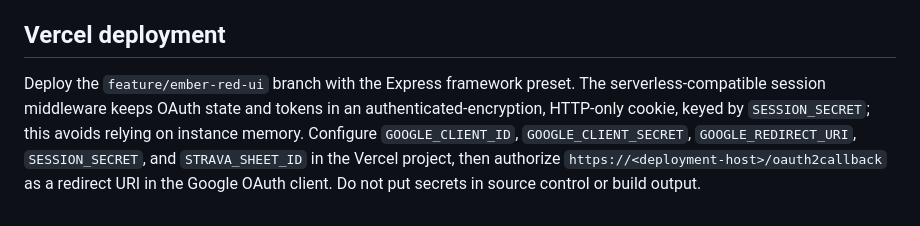
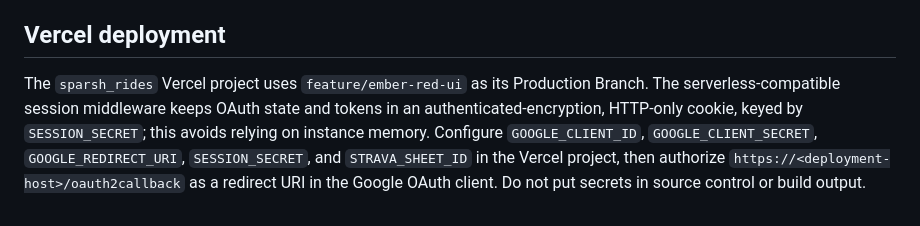
Before and after one commit to sparsh0106/Strava-Web-App-Dashboard, a Markdown page: PROJECT_CONTEXT.md, the part around the change. GitHub-like rendering.

```diff
--- a/PROJECT_CONTEXT.md
+++ b/PROJECT_CONTEXT.md
@@ -39,4 +39,4 @@ Favorites and personal goals stay in browser `localStorage`. Never commit `.env`
 
 ## Vercel deployment
 
-Deploy the `feature/ember-red-ui` branch with the Express framework preset. The serverless-compatible session middleware keeps OAuth state and tokens in an authenticated-encryption, HTTP-only cookie, keyed by `SESSION_SECRET`; this avoids relying on instance memory. Configure `GOOGLE_CLIENT_ID`, `GOOGLE_CLIENT_SECRET`, `GOOGLE_REDIRECT_URI`, `SESSION_SECRET`, and `STRAVA_SHEET_ID` in the Vercel project, then authorize `https://<deployment-host>/oauth2callback` as a redirect URI in the Google OAuth client. Do not put secrets in source control or build output.
+The `sparsh_rides` Vercel project uses `feature/ember-red-ui` as its Production Branch. The serverless-compatible session middleware keeps OAuth state and tokens in an authenticated-encryption, HTTP-only cookie, keyed by `SESSION_SECRET`; this avoids relying on instance memory. Configure `GOOGLE_CLIENT_ID`, `GOOGLE_CLIENT_SECRET`, `GOOGLE_REDIRECT_URI`, `SESSION_SECRET`, and `STRAVA_SHEET_ID` in the Vercel project, then authorize `https://<deployment-host>/oauth2callback` as a redirect URI in the Google OAuth client. Do not put secrets in source control or build output.
```
Also changed, not shown: README.md (+1 -1 lines).
